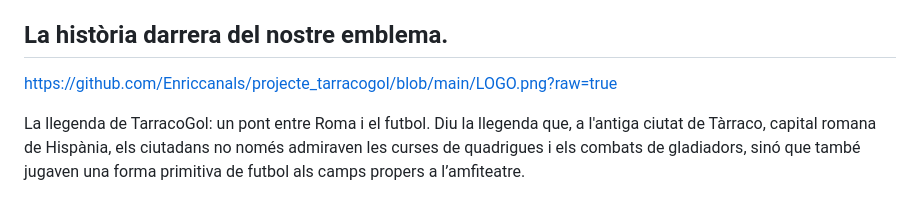
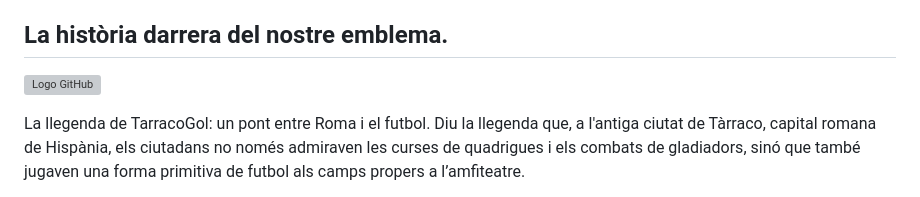
Before and after one commit to Enriccanals/_tarracogol, a Markdown page: README.md, the part around the change. GitHub-like rendering; grey boxes are pictures that could not be loaded.

```diff
--- a/README.md
+++ b/README.md
@@ -15,7 +15,7 @@ Els camps de futbol són espais clau per a la cohesió social, la salut i l’ed
 
 ## La història darrera del nostre emblema.
 
-https://github.com/Enriccanals/projecte_tarracogol/blob/main/LOGO.png?raw=true
+![Logo GitHub](https://github.com/Enriccanals/projecte_tarracogol/blob/main/LOGO.png?raw=true)
 
 La llegenda de TarracoGol: un pont entre Roma i el futbol.
 Diu la llegenda que, a l'antiga ciutat de Tàrraco, capital romana de Hispània, els ciutadans no només admiraven les curses de quadrigues i els combats de gladiadors, sinó que també jugaven una forma primitiva de futbol als camps propers a l’amfiteatre.
```
